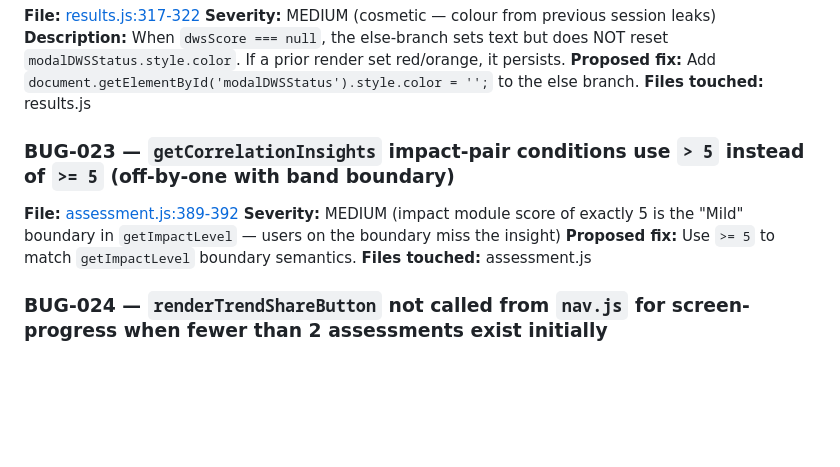
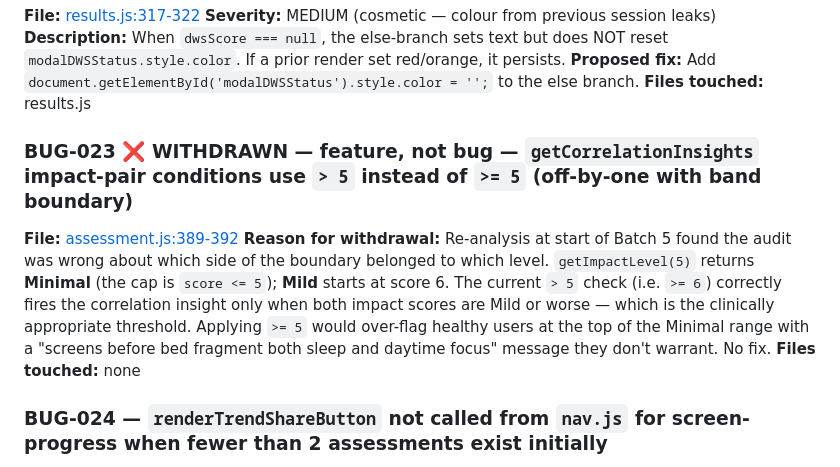
Before and after one commit to jaideeprao22/Pause-App, a Markdown page: BUG_AUDIT.md, the part around the change. Drawn GitHub-style; blank space fills up the shorter version.

Commit message:
BUG-023: withdraw — feature, not bug
Re-analysis at start of Batch 5 found the audit description had the
boundary backwards. getImpactLevel uses 'score <= 5' for Minimal, so
score=5 is the top of the Minimal (healthy) band; Mild starts at 6.

The current `> 5` check (i.e. `>= 6`) correctly fires the correlation
insight only when both impact scores are Mild-or-worse — clinically
the right threshold. Switching to `>= 5` would over-flag users at the
top of Minimal as having concerning correlations they don't warrant.

No code change. Audit marker updated to reflect the withdrawal.

Co-Authored-By: Claude Opus 4.7 (1M context) <noreply@anthropic.com>

```diff
--- a/BUG_AUDIT.md
+++ b/BUG_AUDIT.md
@@ -172,11 +172,10 @@ Severity legend
 **Proposed fix:** Add `document.getElementById('modalDWSStatus').style.color = '';` to the else branch.
 **Files touched:** results.js
 
-### BUG-023 — `getCorrelationInsights` impact-pair conditions use `> 5` instead of `>= 5` (off-by-one with band boundary)
+### BUG-023 ❌ WITHDRAWN — feature, not bug — `getCorrelationInsights` impact-pair conditions use `> 5` instead of `>= 5` (off-by-one with band boundary)
 **File:** [assessment.js:389-392](assessment.js#L389)
-**Severity:** MEDIUM (impact module score of exactly 5 is the "Mild" boundary in `getImpactLevel` — users on the boundary miss the insight)
-**Proposed fix:** Use `>= 5` to match `getImpactLevel` boundary semantics.
-**Files touched:** assessment.js
+**Reason for withdrawal:** Re-analysis at start of Batch 5 found the audit was wrong about which side of the boundary belonged to which level. `getImpactLevel(5)` returns **Minimal** (the cap is `score <= 5`); **Mild** starts at score 6. The current `> 5` check (i.e. `>= 6`) correctly fires the correlation insight only when both impact scores are Mild or worse — which is the clinically appropriate threshold. Applying `>= 5` would over-flag healthy users at the top of the Minimal range with a "screens before bed fragment both sleep and daytime focus" message they don't warrant. No fix.
+**Files touched:** none
 
 ### BUG-024 — `renderTrendShareButton` not called from `nav.js` for screen-progress when fewer than 2 assessments exist initially
 **File:** [nav.js:43-44](nav.js#L43)
```
